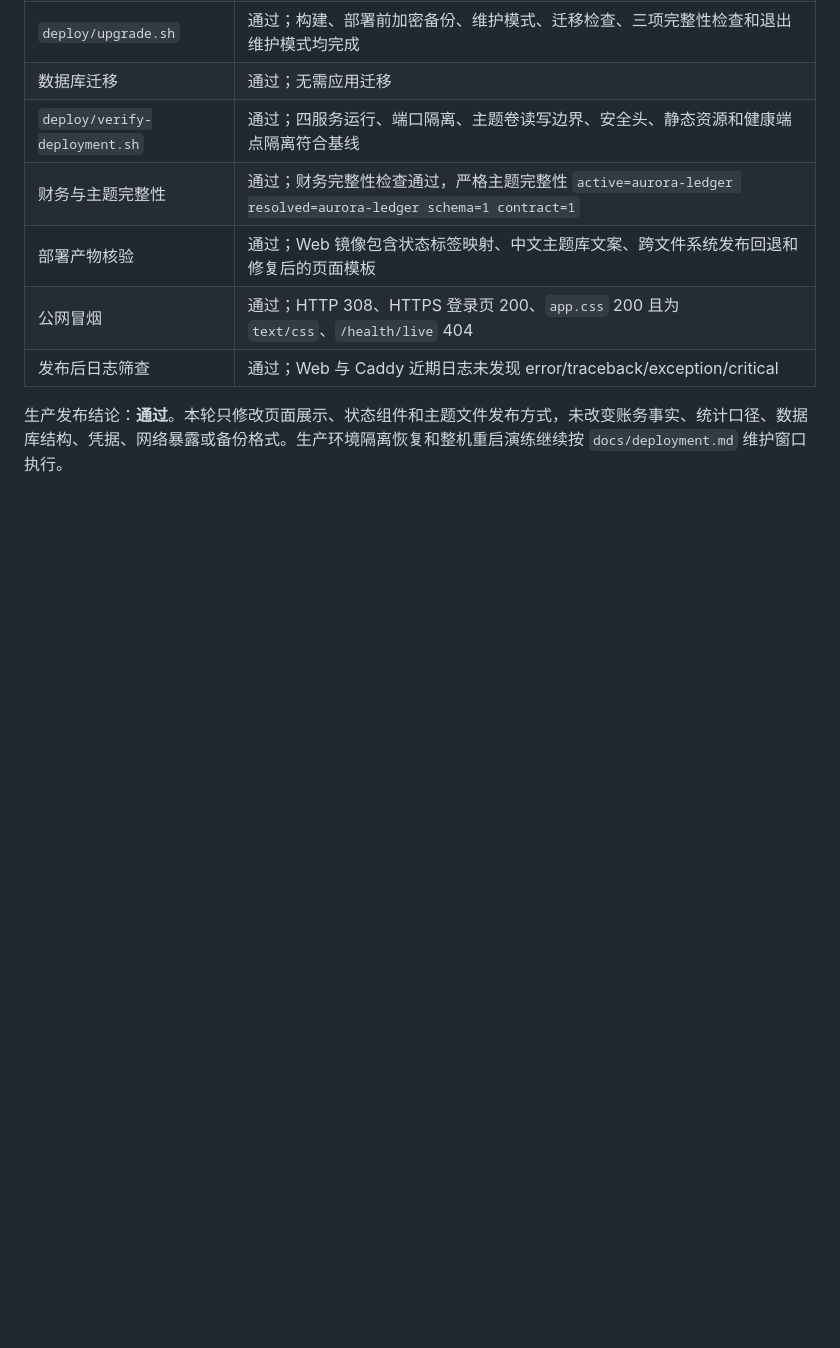
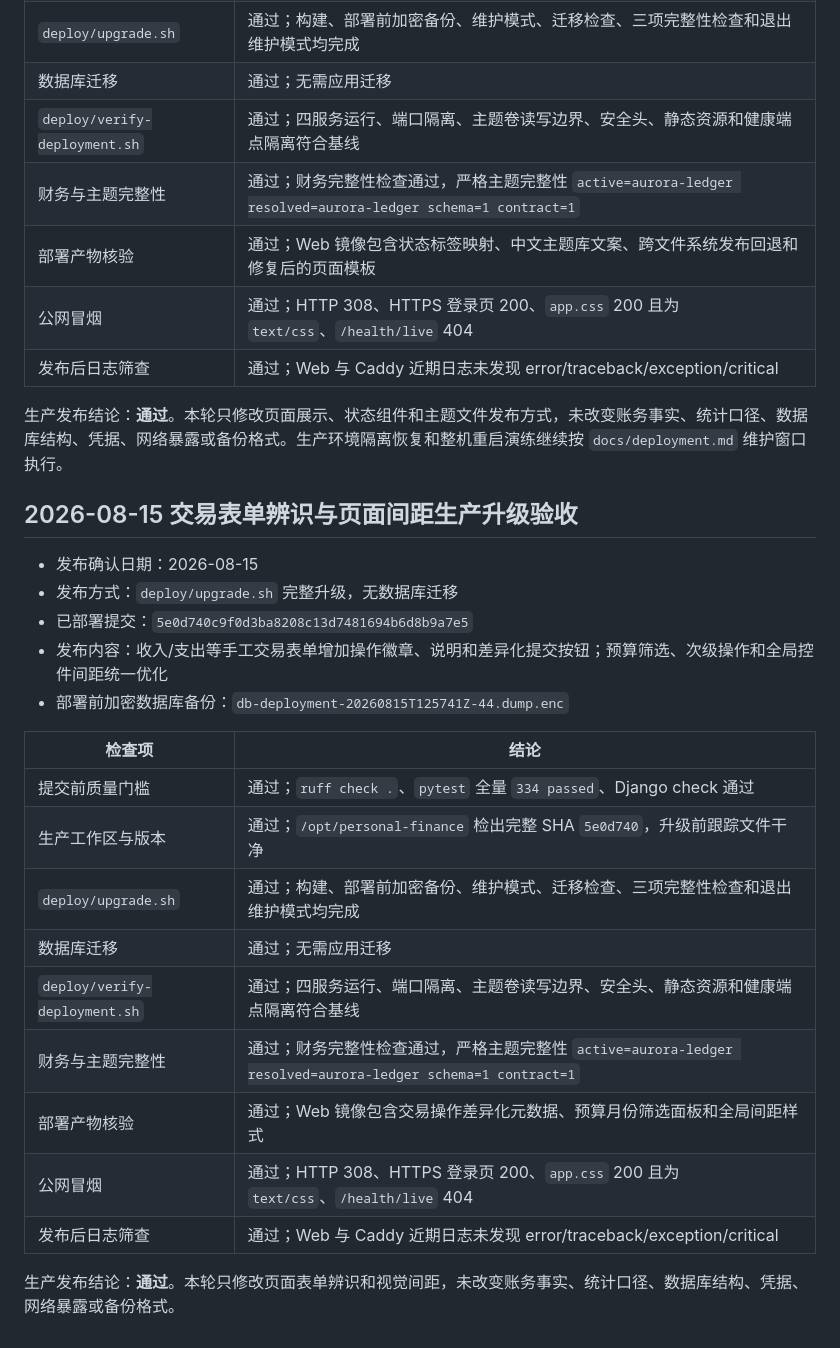
Before and after one commit to Pigeon258/finance, a Markdown page: docs/acceptance.md, the part around the change. Drawn GitHub-style; blank space fills up the shorter version.

Commit message:
docs: record transaction form and spacing production release

```diff
--- a/docs/acceptance.md
+++ b/docs/acceptance.md
@@ -171,3 +171,25 @@
 | 发布后日志筛查 | 通过；Web 与 Caddy 近期日志未发现 error/traceback/exception/critical |
 
 生产发布结论：**通过**。本轮只修改页面展示、状态组件和主题文件发布方式，未改变账务事实、统计口径、数据库结构、凭据、网络暴露或备份格式。生产环境隔离恢复和整机重启演练继续按 `docs/deployment.md` 维护窗口执行。
+
+## 2026-08-15 交易表单辨识与页面间距生产升级验收
+
+- 发布确认日期：2026-08-15
+- 发布方式：`deploy/upgrade.sh` 完整升级，无数据库迁移
+- 已部署提交：`5e0d740c9f0d3ba8208c13d7481694b6d8b9a7e5`
+- 发布内容：收入/支出等手工交易表单增加操作徽章、说明和差异化提交按钮；预算筛选、次级操作和全局控件间距统一优化
+- 部署前加密数据库备份：`db-deployment-20260815T125741Z-44.dump.enc`
+
+| 检查项 | 结论 |
+|---|---|
+| 提交前质量门槛 | 通过；`ruff check .`、`pytest` 全量 `334 passed`、Django check 通过 |
+| 生产工作区与版本 | 通过；`/opt/personal-finance` 检出完整 SHA `5e0d740`，升级前跟踪文件干净 |
+| `deploy/upgrade.sh` | 通过；构建、部署前加密备份、维护模式、迁移检查、三项完整性检查和退出维护模式均完成 |
+| 数据库迁移 | 通过；无需应用迁移 |
+| `deploy/verify-deployment.sh` | 通过；四服务运行、端口隔离、主题卷读写边界、安全头、静态资源和健康端点隔离符合基线 |
+| 财务与主题完整性 | 通过；财务完整性检查通过，严格主题完整性 `active=aurora-ledger resolved=aurora-ledger schema=1 contract=1` |
+| 部署产物核验 | 通过；Web 镜像包含交易操作差异化元数据、预算月份筛选面板和全局间距样式 |
+| 公网冒烟 | 通过；HTTP 308、HTTPS 登录页 200、`app.css` 200 且为 `text/css`、`/health/live` 404 |
+| 发布后日志筛查 | 通过；Web 与 Caddy 近期日志未发现 error/traceback/exception/critical |
+
+生产发布结论：**通过**。本轮只修改页面表单辨识和视觉间距，未改变账务事实、统计口径、数据库结构、凭据、网络暴露或备份格式。
```
